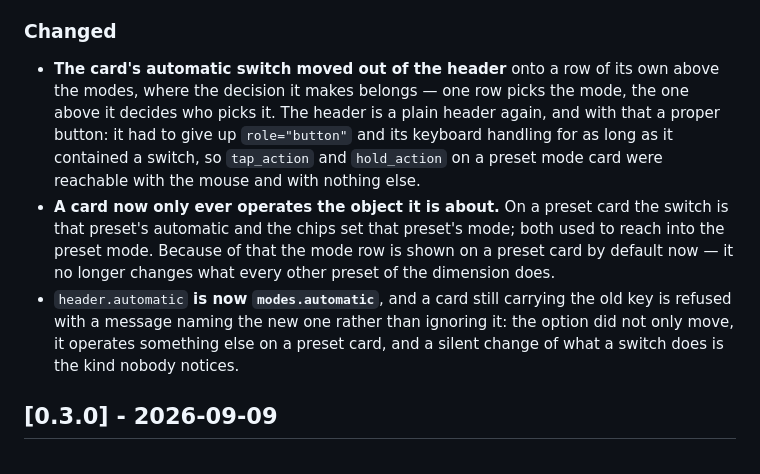
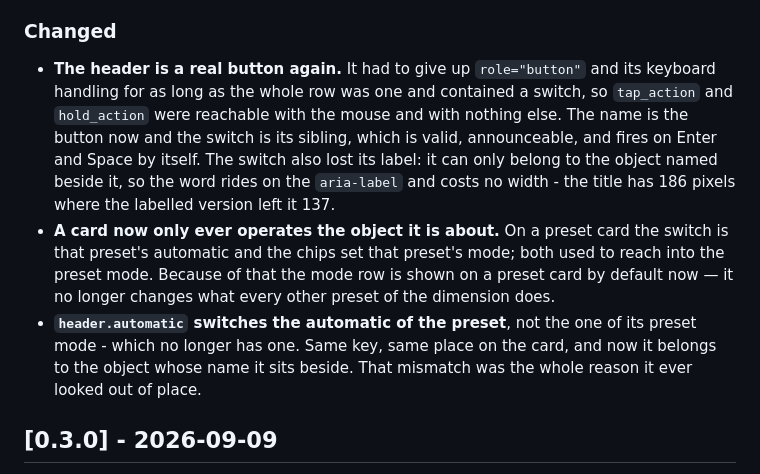
Before and after one commit to julezdean/ha-preset-manager, a Markdown page: CHANGELOG.md, the part around the change. GitHub-like rendering.

```diff
--- a/CHANGELOG.md
+++ b/CHANGELOG.md
@@ -68,22 +68,23 @@ as they are rather than renamed mid-series.
 
 ### Changed
 
-- **The card's automatic switch moved out of the header** onto a row of its own
-  above the modes, where the decision it makes belongs — one row picks the mode,
-  the one above it decides who picks it. The header is a plain header again, and
-  with that a proper button: it had to give up `role="button"` and its keyboard
-  handling for as long as it contained a switch, so `tap_action` and
-  `hold_action` on a preset mode card were reachable with the mouse and with
-  nothing else.
+- **The header is a real button again.** It had to give up `role="button"` and
+  its keyboard handling for as long as the whole row was one and contained a
+  switch, so `tap_action` and `hold_action` were reachable with the mouse and
+  with nothing else. The name is the button now and the switch is its sibling,
+  which is valid, announceable, and fires on Enter and Space by itself. The
+  switch also lost its label: it can only belong to the object named beside it,
+  so the word rides on the `aria-label` and costs no width - the title has 186
+  pixels where the labelled version left it 137.
 - **A card now only ever operates the object it is about.** On a preset card the
   switch is that preset's automatic and the chips set that preset's mode; both
   used to reach into the preset mode. Because of that the mode row is shown on a
   preset card by default now — it no longer changes what every other preset of
   the dimension does.
-- `header.automatic` **is now `modes.automatic`**, and a card still carrying the
-  old key is refused with a message naming the new one rather than ignoring it:
-  the option did not only move, it operates something else on a preset card, and
-  a silent change of what a switch does is the kind nobody notices.
+- **`header.automatic` switches the automatic of the preset**, not the one of
+  its preset mode - which no longer has one. Same key, same place on the card,
+  and now it belongs to the object whose name it sits beside. That mismatch was
+  the whole reason it ever looked out of place.
 
 ## [0.3.0] - 2026-09-09
 
```
Also changed, not shown: README.md (+9 -9 lines), assets/card-dark.png, 9 other files.
